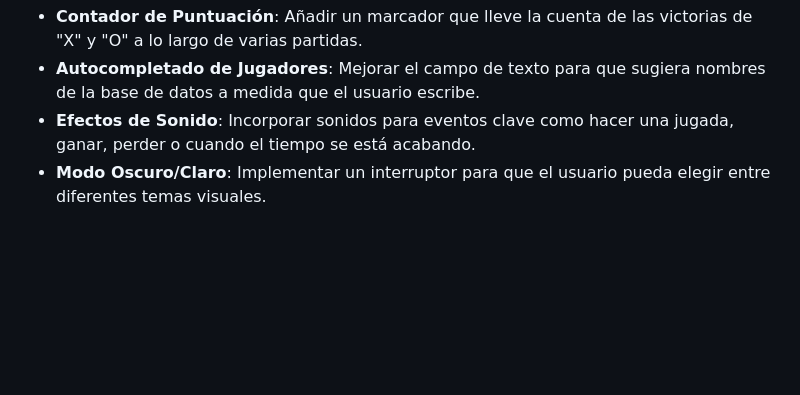
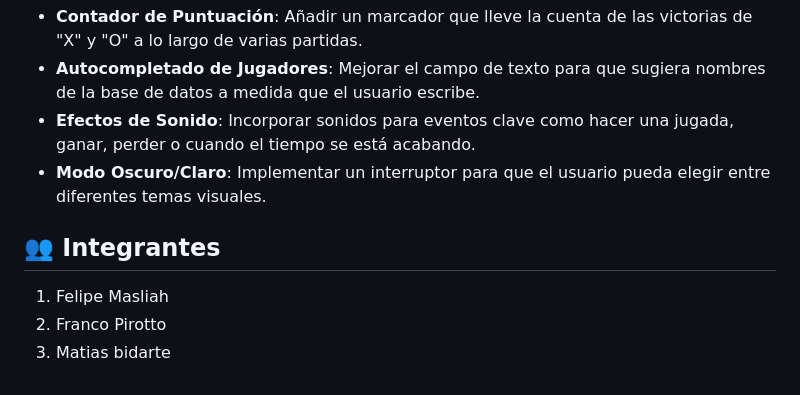
Before and after one commit to MasliahDev99/TIC-TAC-TOE_, a Markdown page: README.md, the part around the change. GitHub-like rendering; blank space fills up the shorter version.

```diff
--- a/README.md
+++ b/README.md
@@ -65,3 +65,12 @@ TicTacToeRia/
 -   **Autocompletado de Jugadores**: Mejorar el campo de texto para que sugiera nombres de la base de datos a medida que el usuario escribe.
 -   **Efectos de Sonido**: Incorporar sonidos para eventos clave como hacer una jugada, ganar, perder o cuando el tiempo se está acabando.
 -   **Modo Oscuro/Claro**: Implementar un interruptor para que el usuario pueda elegir entre diferentes temas visuales.
+
+
+
+
+## 👥 Integrantes
+
+1. Felipe Masliah
+2. Franco Pirotto
+3. Matias bidarte
```
